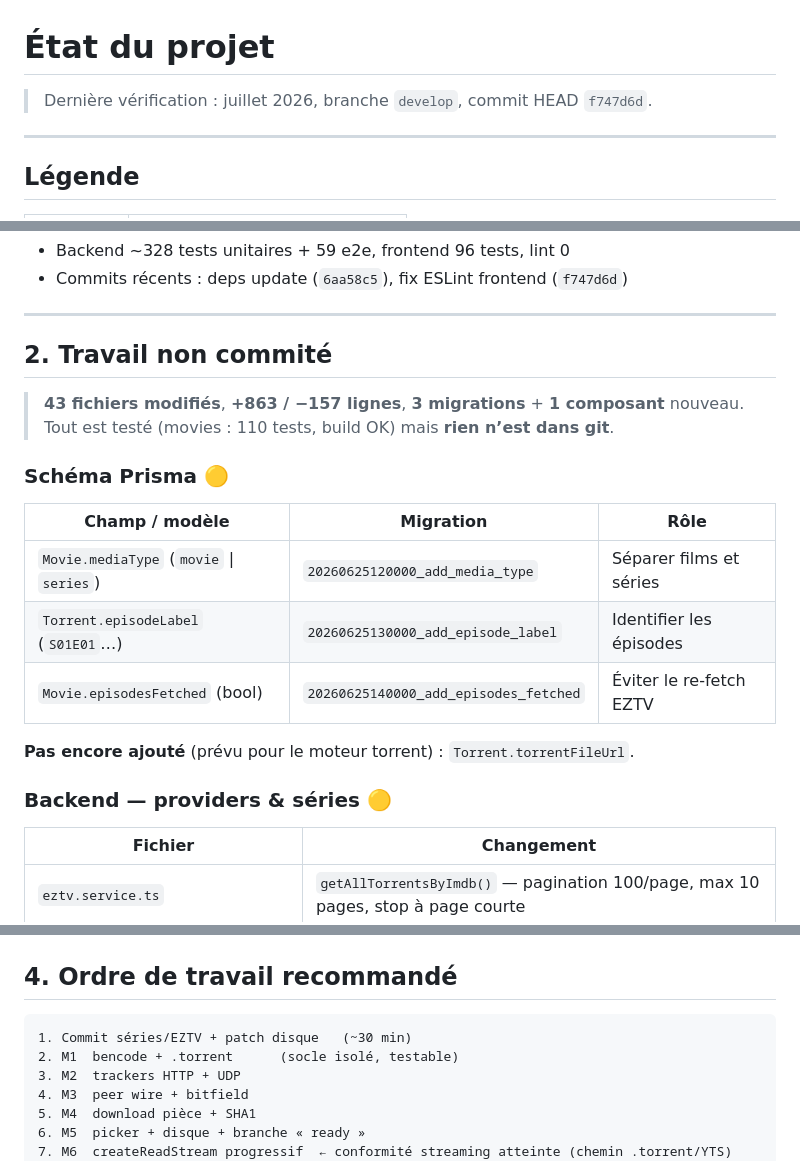
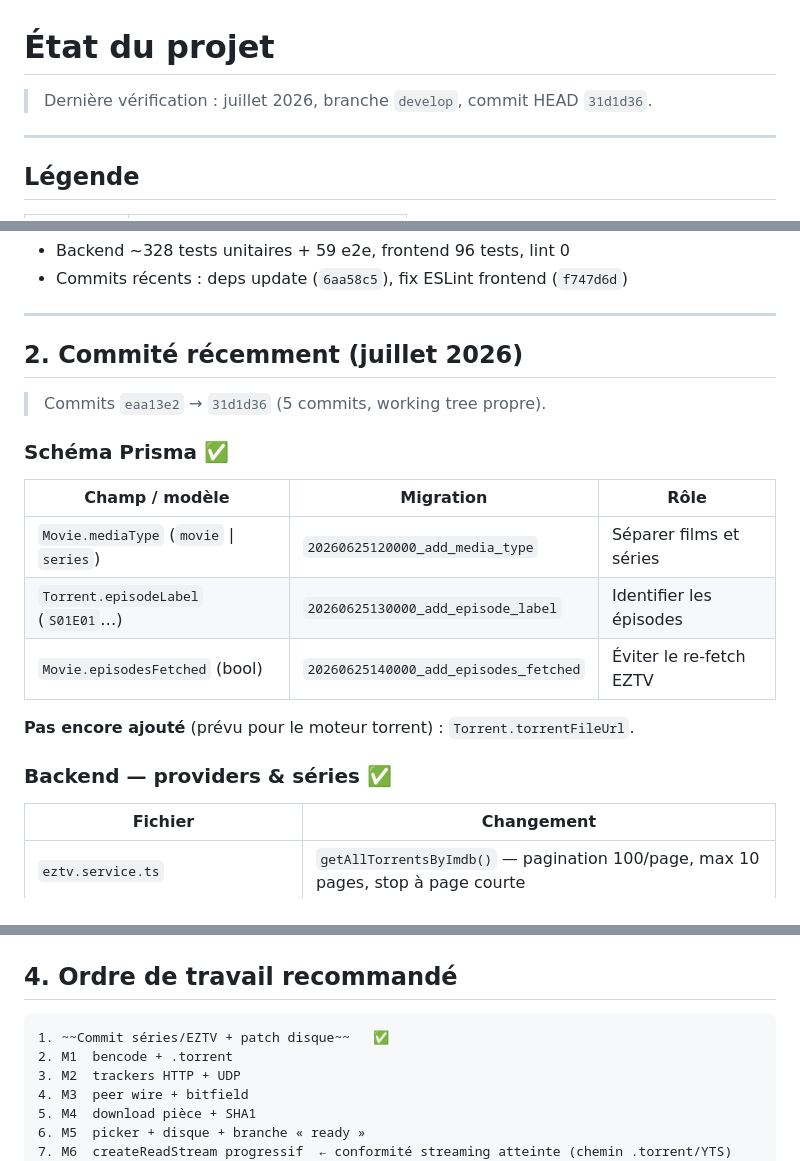
Before and after one commit to OP181SD/hypertube, a Markdown page: docs/status.md, 3 parts joined by grey strips. Rendered like a GitHub page.

Commit message:
docs: mark series and disk-serving work as committed in status

````diff
--- a/docs/status.md
+++ b/docs/status.md
@@ -1,6 +1,6 @@
 # État du projet
 
-> Dernière vérification : juillet 2026, branche `develop`, commit HEAD `f747d6d`.
+> Dernière vérification : juillet 2026, branche `develop`, commit HEAD `31d1d36`.
 
 ---
 
@@ -48,12 +48,11 @@
 
 ---
 
-## 2. Travail non commité
+## 2. Commité récemment (juillet 2026)
 
-> **43 fichiers modifiés**, **+863 / −157 lignes**, **3 migrations** + **1 composant** nouveau.
-> Tout est testé (movies : 110 tests, build OK) mais **rien n’est dans git**.
+> Commits `eaa13e2` → `31d1d36` (5 commits, working tree propre).
 
-### Schéma Prisma 🟡
+### Schéma Prisma ✅
 
 | Champ / modèle | Migration | Rôle |
 |---|---|---|
@@ -63,7 +62,7 @@
 
 **Pas encore ajouté** (prévu pour le moteur torrent) : `Torrent.torrentFileUrl`.
 
-### Backend — providers & séries 🟡
+### Backend — providers & séries ✅
 
 | Fichier | Changement |
 |---|---|
@@ -137,8 +136,8 @@
 ## 4. Ordre de travail recommandé
 
 ```
-1. Commit séries/EZTV + patch disque   (~30 min)
-2. M1  bencode + .torrent      (socle isolé, testable)
+1. ~~Commit séries/EZTV + patch disque~~   ✅
+2. M1  bencode + .torrent
 3. M2  trackers HTTP + UDP
 4. M3  peer wire + bitfield
 5. M4  download pièce + SHA1
````
Also changed, not shown: other parts of docs/status.md (+3 -3 lines).
